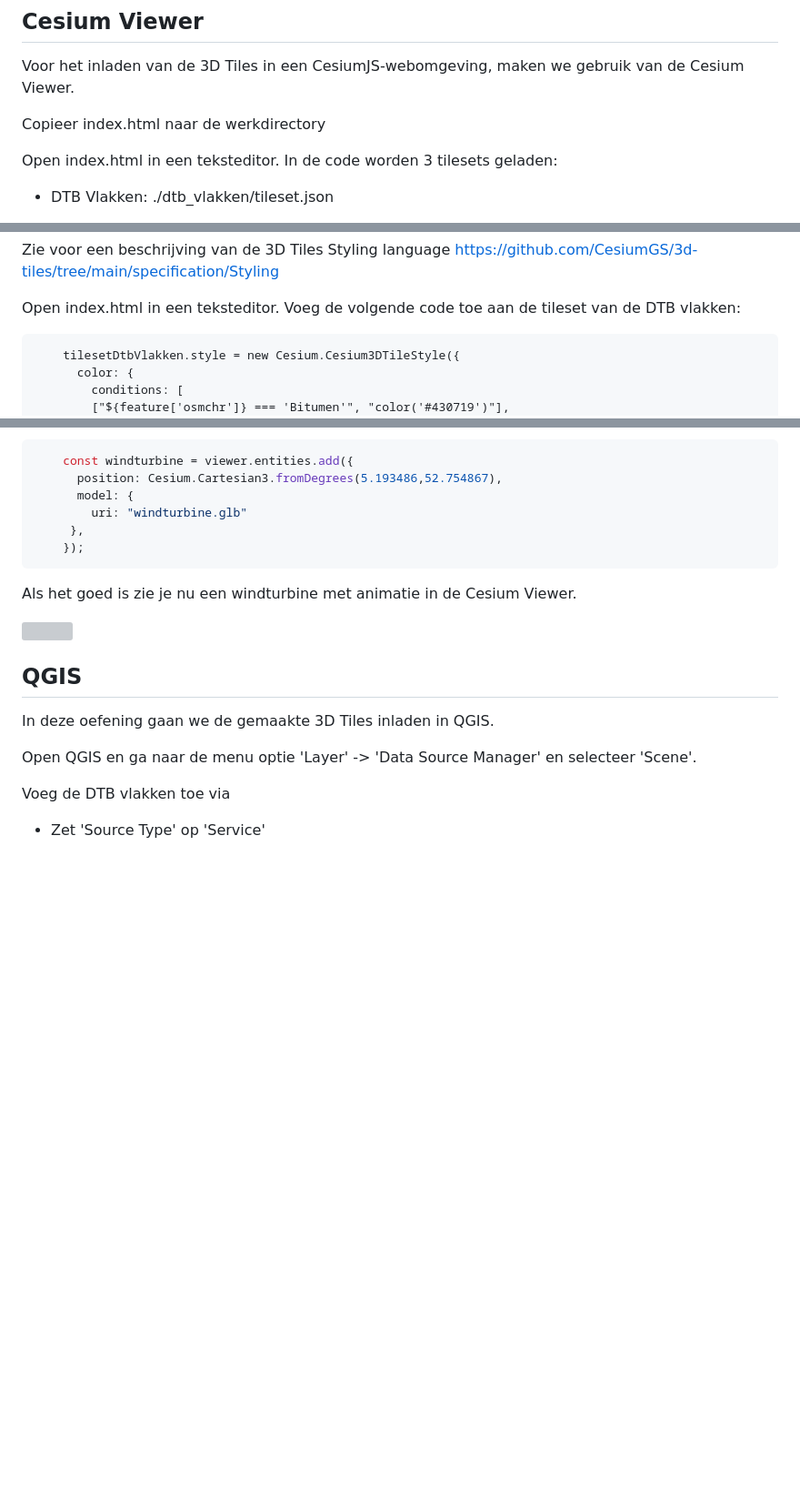
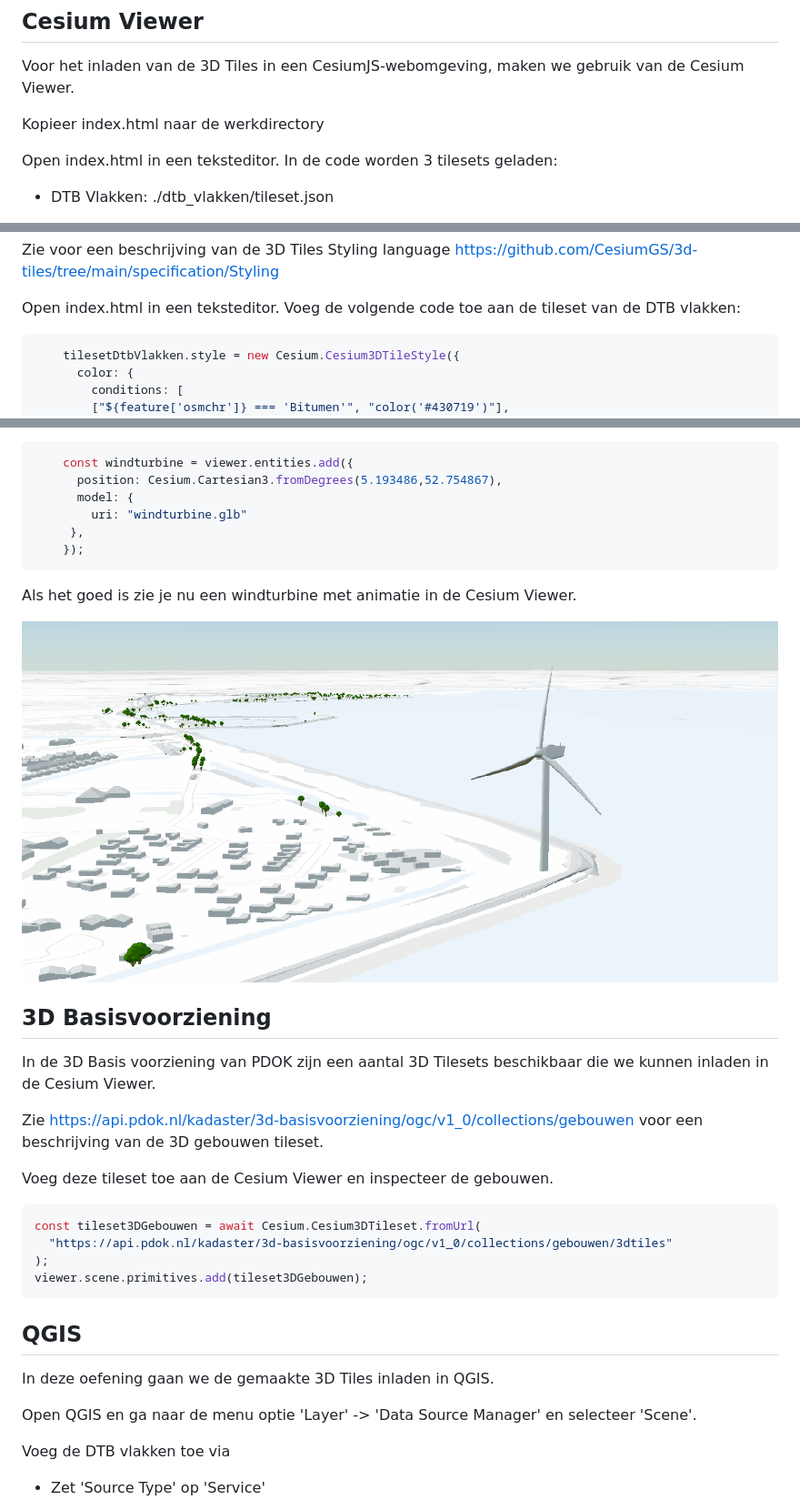
Before and after one commit to bertt/3dtiles_workshop, a Markdown page: 2_datavisualisatie.md, 3 parts joined by grey strips. Shown at 91% size. Rendered like a GitHub page; pictures changed too: windturbine.gif (added); blank space fills up the shorter version; grey boxes are pictures that could not be loaded.

````diff
--- a/2_datavisualisatie.md
+++ b/2_datavisualisatie.md
@@ -22,7 +22,7 @@ Open een webbrowser en ga naar [http://localhost:8080](http://localhost:8080). J
 
 Voor het inladen van de 3D Tiles in een CesiumJS-webomgeving, maken we gebruik van de Cesium Viewer.
 
-Copieer index.html naar de werkdirectory
+Kopieer index.html naar de werkdirectory
 
 Open index.html in een teksteditor. In de code worden 3 tilesets geladen:
 
@@ -66,7 +66,7 @@ Zie voor een beschrijving van de 3D Tiles Styling language https://github.com/Ce
 
 Open index.html in een teksteditor. Voeg de volgende code toe aan de tileset van de DTB vlakken:
 
-```html
+```javascript
     tilesetDtbVlakken.style = new Cesium.Cesium3DTileStyle({
       color: {
         conditions: [
@@ -105,6 +105,23 @@ Als het goed is zie je nu een windturbine met animatie in de Cesium Viewer.
 
 <img src = "windturbine.gif">
 
+## 3D Basisvoorziening
+
+In de 3D Basis voorziening van PDOK zijn een aantal 3D Tilesets beschikbaar die we kunnen inladen in de Cesium Viewer.
+
+Zie https://api.pdok.nl/kadaster/3d-basisvoorziening/ogc/v1_0/collections/gebouwen voor een beschrijving van de 3D gebouwen
+tileset.
+
+Voeg deze tileset toe aan de Cesium Viewer en inspecteer de gebouwen.
+
+```javascript
+const tileset3DGebouwen = await Cesium.Cesium3DTileset.fromUrl(
+  "https://api.pdok.nl/kadaster/3d-basisvoorziening/ogc/v1_0/collections/gebouwen/3dtiles"
+);
+viewer.scene.primitives.add(tileset3DGebouwen);
+```
+
+
 ## QGIS
 
 In deze oefening gaan we de gemaakte 3D Tiles inladen in QGIS.
````
Also changed, not shown: 1_dataverwerking.md (+7 -8 lines), README.md (+6 -0 lines), 1 other file.
